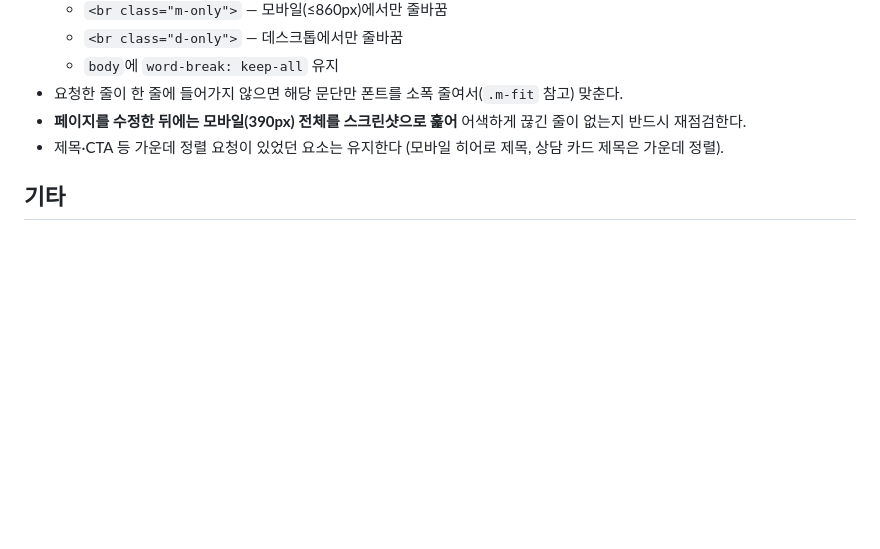
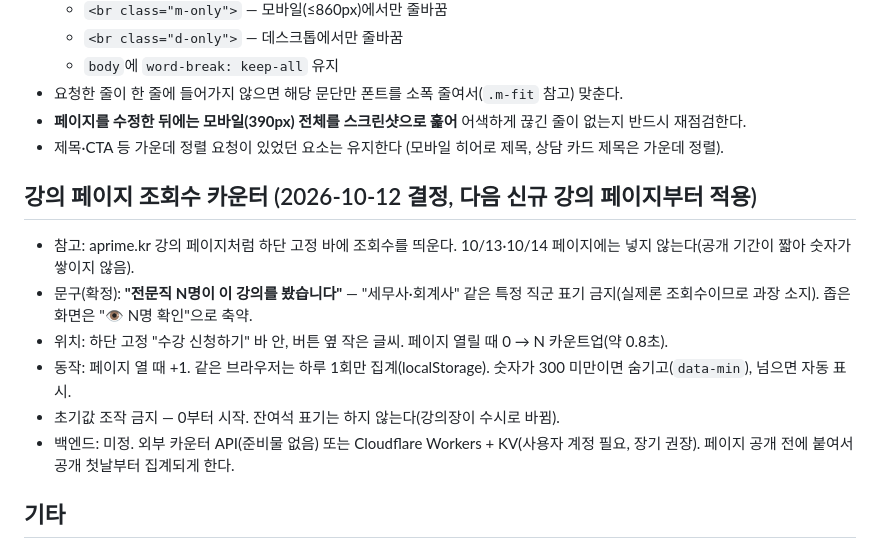
Before and after one commit to hq1trinity-arch/trinity-lecture-page, a Markdown page: CLAUDE.md, the part around the change. Drawn GitHub-style; blank space fills up the shorter version.

Commit message:
docs: 강의 페이지 조회수 카운터 규칙 추가 (문구·위치·동작·적용 시점) (#136)
- 다음 신규 강의 페이지부터 하단 고정 바에 조회수 표시
- 확정 문구 "전문직 N명이 이 강의를 봤습니다", 초기값 조작 금지, 잔여석 미표기
- 백엔드(외부 API vs Cloudflare Workers) 미정 상태 기록


Claude-Session: https://claude.ai/code/session_01SWndB17tDQY68oUgZACpUc

Co-authored-by: Claude <noreply@anthropic.com>

```diff
--- a/CLAUDE.md
+++ b/CLAUDE.md
@@ -92,6 +92,15 @@
 - **페이지를 수정한 뒤에는 모바일(390px) 전체를 스크린샷으로 훑어** 어색하게 끊긴 줄이 없는지 반드시 재점검한다.
 - 제목·CTA 등 가운데 정렬 요청이 있었던 요소는 유지한다 (모바일 히어로 제목, 상담 카드 제목은 가운데 정렬).
 
+## 강의 페이지 조회수 카운터 (2026-10-12 결정, 다음 신규 강의 페이지부터 적용)
+
+- 참고: aprime.kr 강의 페이지처럼 하단 고정 바에 조회수를 띄운다. 10/13·10/14 페이지에는 넣지 않는다(공개 기간이 짧아 숫자가 쌓이지 않음).
+- 문구(확정): **"전문직 N명이 이 강의를 봤습니다"** — "세무사·회계사" 같은 특정 직군 표기 금지(실제론 조회수이므로 과장 소지). 좁은 화면은 "👁 N명 확인"으로 축약.
+- 위치: 하단 고정 "수강 신청하기" 바 안, 버튼 옆 작은 글씨. 페이지 열릴 때 0 → N 카운트업(약 0.8초).
+- 동작: 페이지 열 때 +1. 같은 브라우저는 하루 1회만 집계(localStorage). 숫자가 300 미만이면 숨기고(`data-min`), 넘으면 자동 표시.
+- 초기값 조작 금지 — 0부터 시작. 잔여석 표기는 하지 않는다(강의장이 수시로 바뀜).
+- 백엔드: 미정. 외부 카운터 API(준비물 없음) 또는 Cloudflare Workers + KV(사용자 계정 필요, 장기 권장). 페이지 공개 전에 붙여서 공개 첫날부터 집계되게 한다.
+
 ## 기타
 
 - 기존 강의 페이지(`class-*` 경로)를 새 작업으로 덮어쓰지 않는다. 새 페이지는 별도 경로로 만든다. 루트 `index.html`은 리쿠르팅 사이트다.
```
